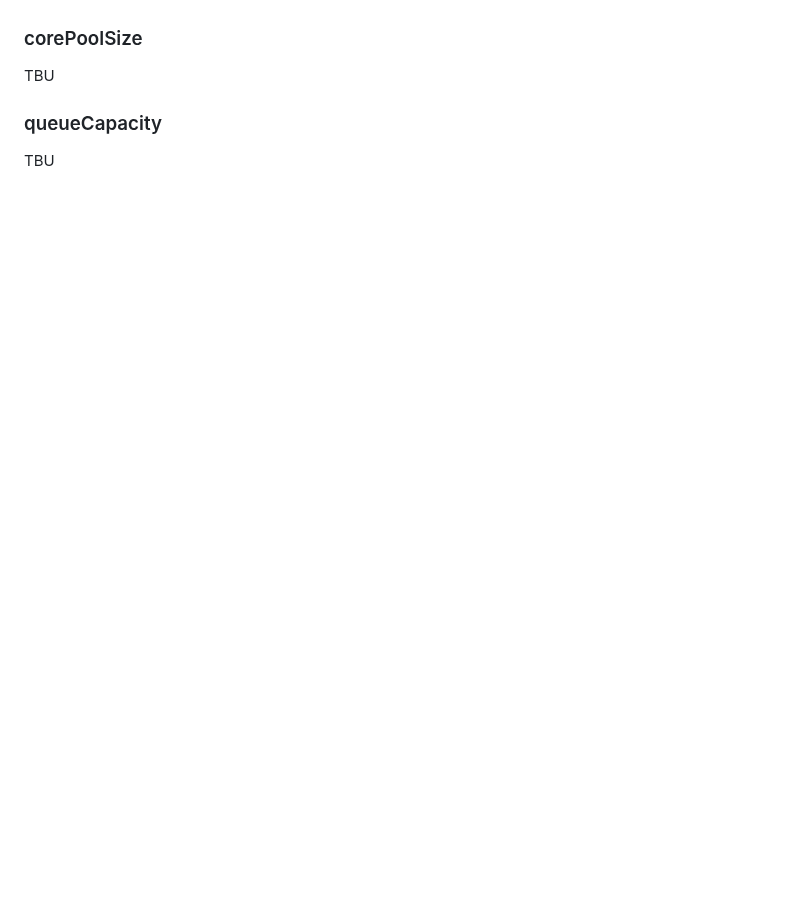
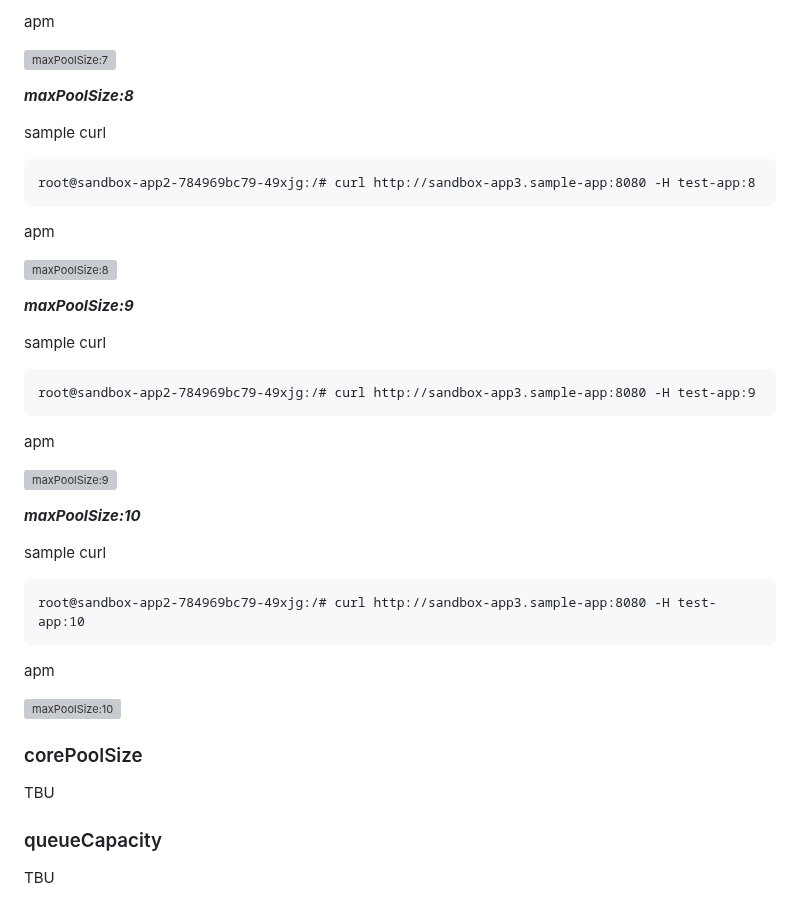
Before and after one commit to S-mishina/thread_pool_task_executor_sandbox, a Markdown page: README.md, the part around one of its changes. Drawn GitHub-style; blank space fills up the shorter version; grey boxes are pictures that could not be loaded.

````diff
--- a/README.md
+++ b/README.md
@@ -32,3 +117,42 @@ TBU
+apm
+
+![maxPoolSize:7]()
+
+***maxPoolSize:8***
+
+sample curl
+
+```:bash
+root@sandbox-app2-784969bc79-49xjg:/# curl http://sandbox-app3.sample-app:8080 -H test-app:8
+```
+
+apm
+
+![maxPoolSize:8]()
+
+***maxPoolSize:9***
+
+sample curl
+
+```:bash
+root@sandbox-app2-784969bc79-49xjg:/# curl http://sandbox-app3.sample-app:8080 -H test-app:9
+```
+
+apm
+
+![maxPoolSize:9]()
+
+***maxPoolSize:10***
+
+sample curl
+
+```:bash
+root@sandbox-app2-784969bc79-49xjg:/# curl http://sandbox-app3.sample-app:8080 -H test-app:10
+```
+
+apm
+
+![maxPoolSize:10]()
 
 ### corePoolSize
 
````
Also changed, not shown: other parts of README.md (+86 -1 lines), image/metric.png (added), image/sample1.png (added), image/sample2.png (added), image/sample3.png (added).
